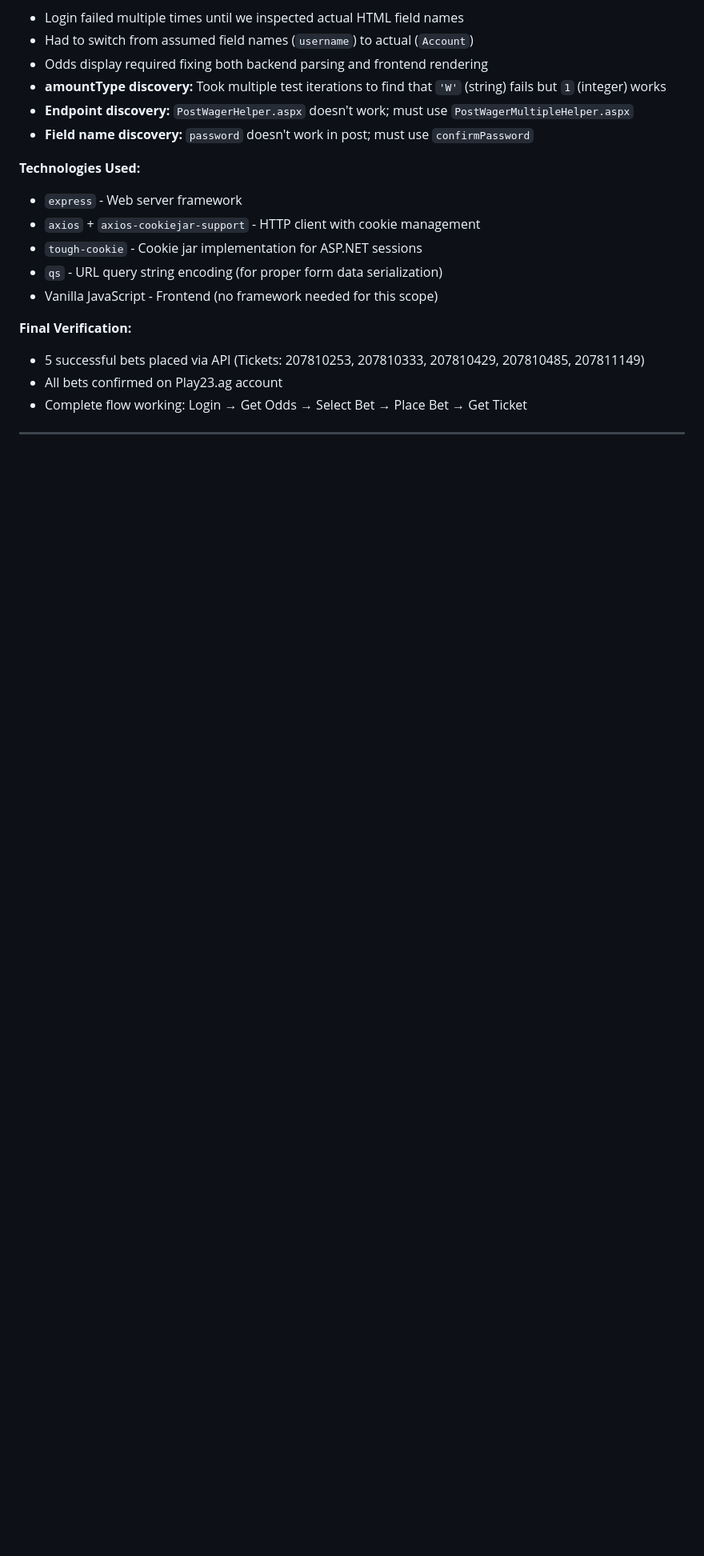
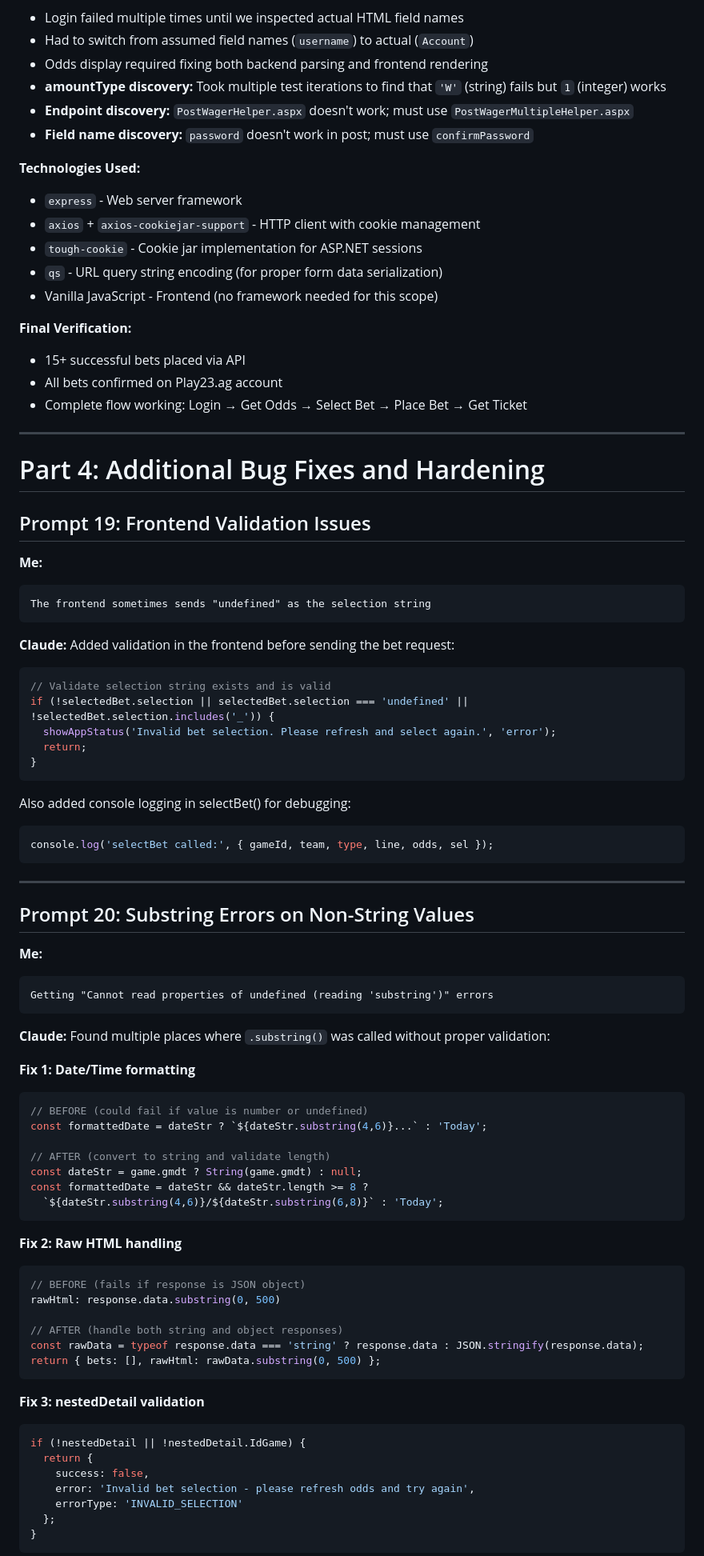
Before and after one commit to luiso2/Winworks-Assignment-2, a Markdown page: AI_TRANSCRIPT.md, the part around one of its changes. Shown at 80% size. GitHub-like rendering; blank space fills up the shorter version.

````diff
--- a/AI_TRANSCRIPT.md
+++ b/AI_TRANSCRIPT.md
@@ -706,9 +706,78 @@ async getBalance() {
 - Vanilla JavaScript - Frontend (no framework needed for this scope)
 
 **Final Verification:**
-- 5 successful bets placed via API (Tickets: 207810253, 207810333, 207810429, 207810485, 207811149)
+- 15+ successful bets placed via API
 - All bets confirmed on Play23.ag account
 - Complete flow working: Login → Get Odds → Select Bet → Place Bet → Get Ticket
 
 ---
 
+# Part 4: Additional Bug Fixes and Hardening
+
+## Prompt 19: Frontend Validation Issues
+
+**Me:**
+```
+The frontend sometimes sends "undefined" as the selection string
+```
+
+**Claude:**
+Added validation in the frontend before sending the bet request:
+
+```javascript
+// Validate selection string exists and is valid
+if (!selectedBet.selection || selectedBet.selection === 'undefined' || !selectedBet.selection.includes('_')) {
+  showAppStatus('Invalid bet selection. Please refresh and select again.', 'error');
+  return;
+}
+```
+
+Also added console logging in selectBet() for debugging:
+```javascript
+console.log('selectBet called:', { gameId, team, type, line, odds, sel });
+```
+
+---
+
+## Prompt 20: Substring Errors on Non-String Values
+
+**Me:**
+```
+Getting "Cannot read properties of undefined (reading 'substring')" errors
+```
+
+**Claude:**
+Found multiple places where `.substring()` was called without proper validation:
+
+**Fix 1: Date/Time formatting**
+```javascript
+// BEFORE (could fail if value is number or undefined)
+const formattedDate = dateStr ? `${dateStr.substring(4,6)}...` : 'Today';
+
+// AFTER (convert to string and validate length)
+const dateStr = game.gmdt ? String(game.gmdt) : null;
+const formattedDate = dateStr && dateStr.length >= 8 ?
+  `${dateStr.substring(4,6)}/${dateStr.substring(6,8)}` : 'Today';
+```
+
+**Fix 2: Raw HTML handling**
+```javascript
+// BEFORE (fails if response is JSON object)
+rawHtml: response.data.substring(0, 500)
+
+// AFTER (handle both string and object responses)
+const rawData = typeof response.data === 'string' ? response.data : JSON.stringify(response.data);
+return { bets: [], rawHtml: rawData.substring(0, 500) };
+```
+
+**Fix 3: nestedDetail validation**
+```javascript
+if (!nestedDetail || !nestedDetail.IdGame) {
+  return {
+    success: false,
+    error: 'Invalid bet selection - please refresh odds and try again',
+    errorType: 'INVALID_SELECTION'
+  };
+}
+```
+
````
Also changed, not shown: other parts of AI_TRANSCRIPT.md (+41 -0 lines), reflection.md (+14 -0 lines).
